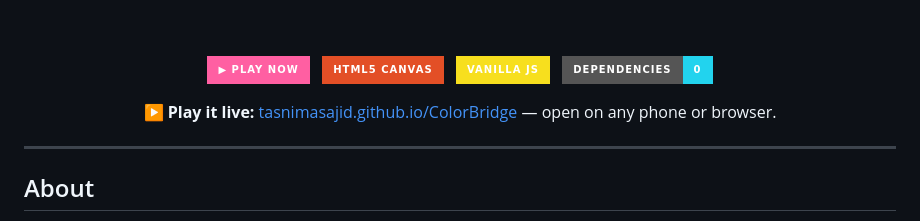
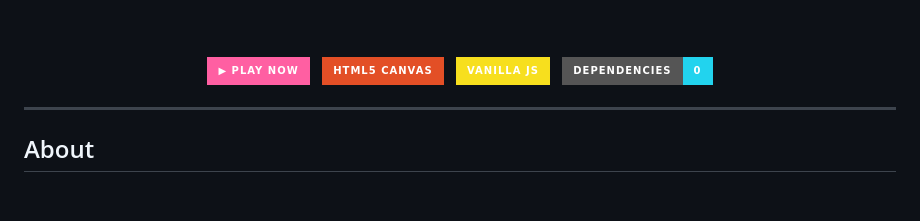
Before and after one commit to TasnimaSajid/ColorBridge, a Markdown page: README.md, the part around the change. GitHub-like rendering; badges without logos; blank space fills up the shorter version.

```diff
--- a/README.md
+++ b/README.md
@@ -24,8 +24,6 @@
 ![JavaScript](https://img.shields.io/badge/Vanilla_JS-f7df1e?style=for-the-badge&logo=javascript&logoColor=black)
 &nbsp;
 ![No dependencies](https://img.shields.io/badge/Dependencies-0-22d3ee?style=for-the-badge)
-
-**▶ Play it live:** [tasnimasajid.github.io/ColorBridge](https://tasnimasajid.github.io/ColorBridge/) — open on any phone or browser.
 
 </div>
 
```
